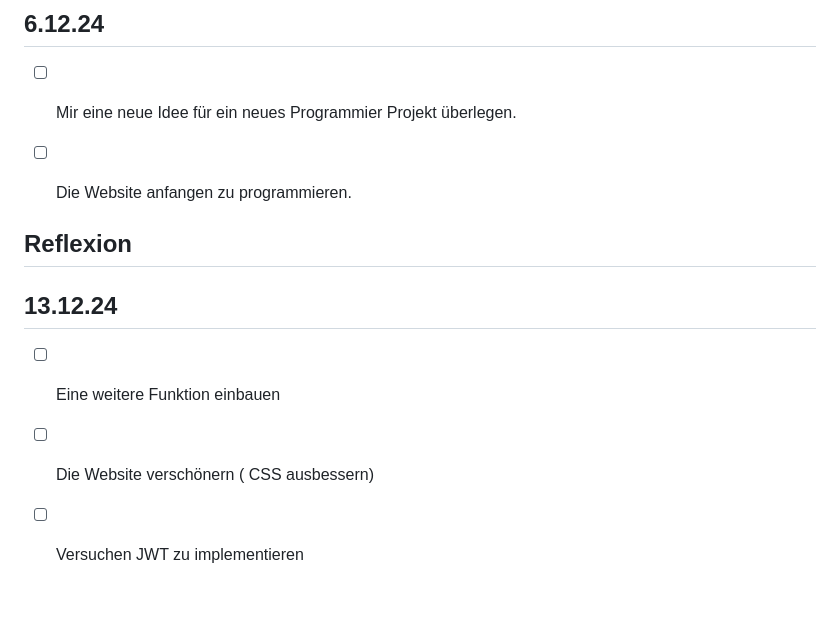
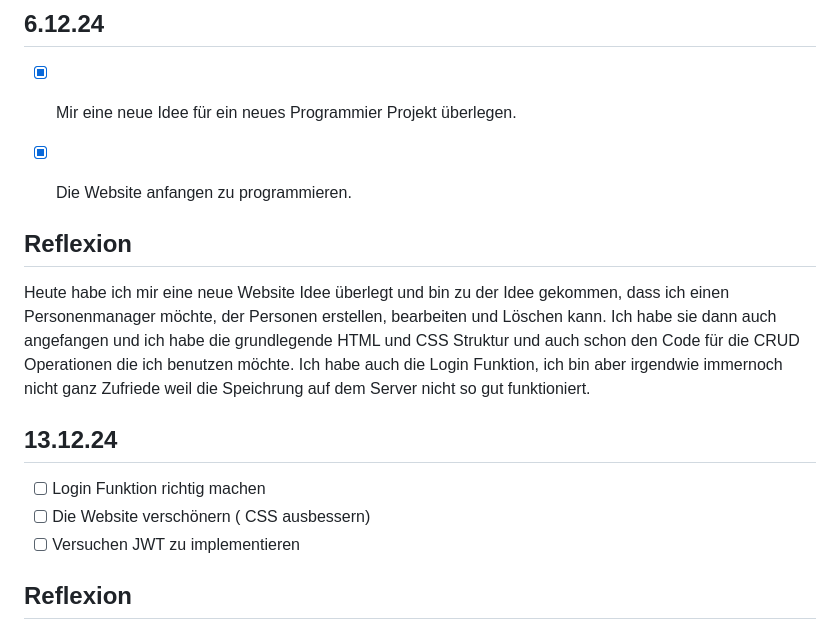
Before and after one commit to syco101/Lernperiode-7, a Markdown page: README.md, the part around the change printed below. Drawn GitHub-style; blank space fills up the shorter version.

```diff
--- a/README.md
+++ b/README.md
@@ -66,14 +66,19 @@ Heute habe ich mit dem Crypto Tracker begonnen den ich als Projektabgabe für da
 
 ## 6.12.24
 
-- [ ] Mir eine neue Idee für ein neues Programmier Projekt überlegen.
-- [ ] Die Website anfangen zu programmieren.
+- [x] Mir eine neue Idee für ein neues Programmier Projekt überlegen.
+- [x] Die Website anfangen zu programmieren.
 
 
 ## Reflexion
 
+Heute habe ich mir eine neue Website Idee überlegt und bin zu der Idee gekommen, dass ich einen Personenmanager möchte, der Personen erstellen, bearbeiten und Löschen kann. Ich habe sie dann auch angefangen und ich habe die grundlegende HTML und CSS Struktur und auch schon den Code für die CRUD Operationen die ich benutzen möchte. Ich habe auch die Login Funktion, ich bin aber irgendwie immernoch nicht ganz Zufriede weil die Speichrung auf dem Server nicht so gut funktioniert.
+
+
 ## 13.12.24
 
-- [ ] Eine weitere Funktion einbauen
+- [ ] Login Funktion richtig machen
 - [ ] Die Website verschönern ( CSS ausbessern)
 - [ ] Versuchen JWT zu implementieren
+
+## Reflexion
```
Also changed, not shown: other parts of README.md (+2 -2 lines).
